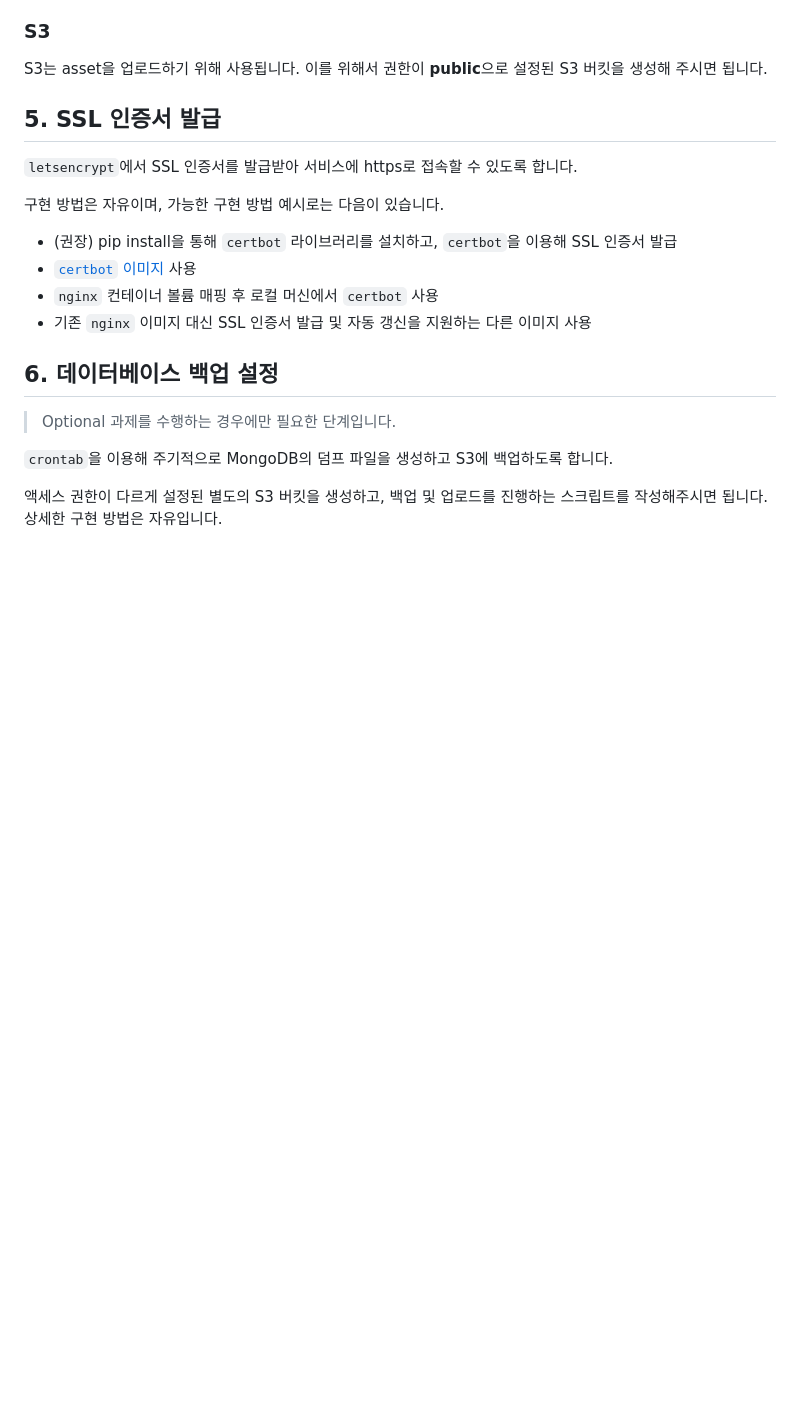
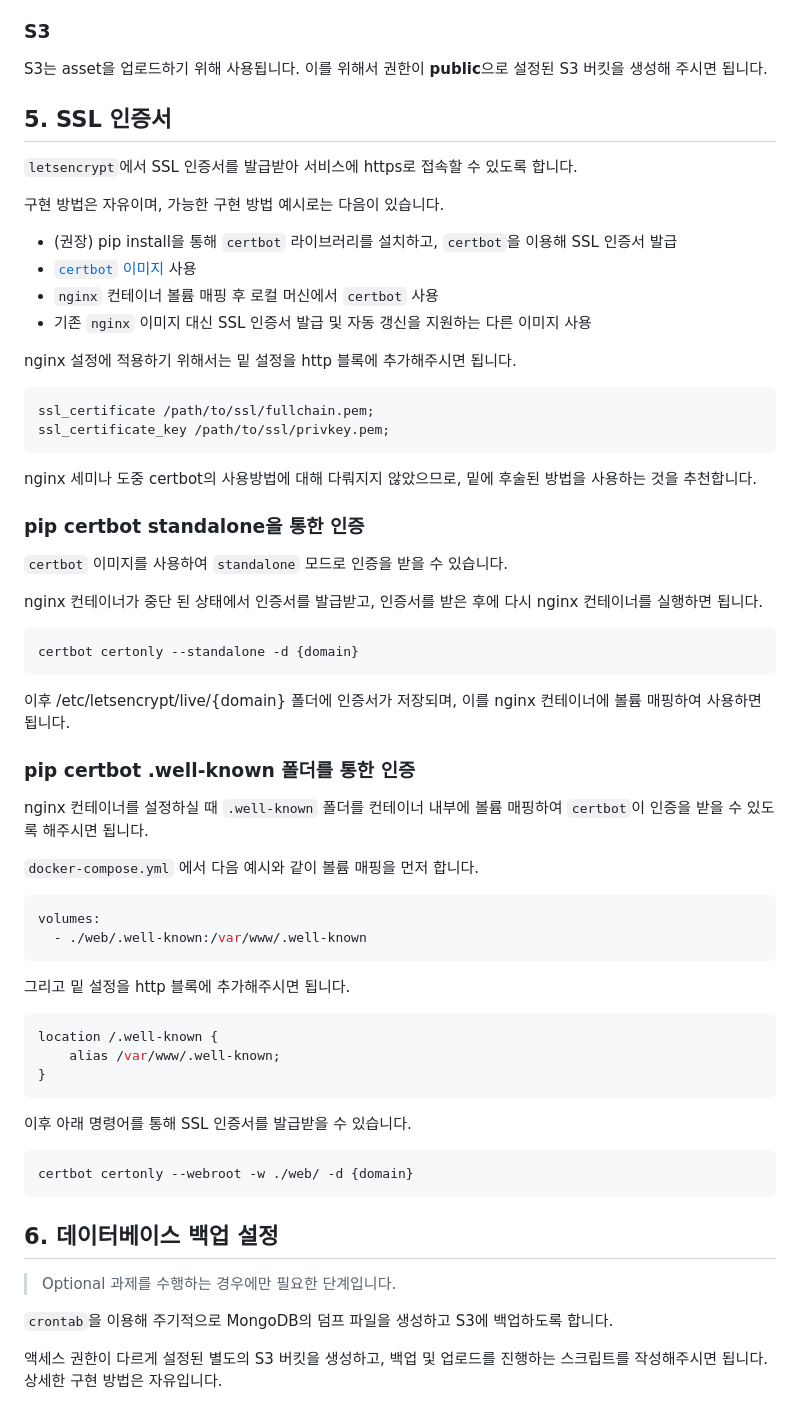
Before and after one commit to kmc7468/SPARCS-Wheel-Seminar-Assignment, a Markdown page: README.md, the part around the change. Rendered like a GitHub page; blank space fills up the shorter version.

````diff
--- a/README.md
+++ b/README.md
@@ -130,7 +130,7 @@ AWS에 배포하기 위해 `EC2`와 `S3`을 사용해 배포 환경을 구성해
 
 S3는 asset을 업로드하기 위해 사용됩니다. 이를 위해서 권한이 **public**으로 설정된 S3 버킷을 생성해 주시면 됩니다.
 
-## 5. SSL 인증서 발급
+## 5. SSL 인증서
 
 `letsencrypt`에서 SSL 인증서를 발급받아 서비스에 https로 접속할 수 있도록 합니다.
 
@@ -140,6 +140,54 @@ S3는 asset을 업로드하기 위해 사용됩니다. 이를 위해서 권한
 - [`certbot` 이미지](https://hub.docker.com/r/webdevops/certbot) 사용
 - `nginx` 컨테이너 볼륨 매핑 후 로컬 머신에서 `certbot` 사용
 - 기존 `nginx` 이미지 대신 SSL 인증서 발급 및 자동 갱신을 지원하는 다른 이미지 사용
+
+nginx 설정에 적용하기 위해서는 밑 설정을 http 블록에 추가해주시면 됩니다.
+
+```conf
+ssl_certificate /path/to/ssl/fullchain.pem;
+ssl_certificate_key /path/to/ssl/privkey.pem;
+```
+
+nginx 세미나 도중 certbot의 사용방법에 대해 다뤄지지 않았으므로, 밑에 후술된 방법을 사용하는 것을 추천합니다.
+
+### pip certbot standalone을 통한 인증
+
+`certbot` 이미지를 사용하여 `standalone` 모드로 인증을 받을 수 있습니다.
+
+nginx 컨테이너가 중단 된 상태에서 인증서를 발급받고, 인증서를 받은 후에 다시 nginx 컨테이너를 실행하면 됩니다.
+
+```bash
+certbot certonly --standalone -d {domain}
+```
+
+이후 /etc/letsencrypt/live/{domain} 폴더에 인증서가 저장되며, 이를 nginx 컨테이너에 볼륨 매핑하여 사용하면 됩니다.
+
+### pip certbot .well-known 폴더를 통한 인증
+
+nginx 컨테이너를 설정하실 때 `.well-known` 폴더를 컨테이너 내부에 볼륨 매핑하여 `certbot`이 인증을 받을 수 있도록 해주시면 됩니다.
+
+`docker-compose.yml` 에서 다음 예시와 같이 볼륨 매핑을 먼저 합니다.
+
+```yaml
+volumes:
+  - ./web/.well-known:/var/www/.well-known
+```
+
+그리고 밑 설정을 http 블록에 추가해주시면 됩니다.
+
+```conf
+location /.well-known {
+    alias /var/www/.well-known;
+}
+```
+
+이후 아래 명령어를 통해 SSL 인증서를 발급받을 수 있습니다.
+
+```bash
+certbot certonly --webroot -w ./web/ -d {domain}
+```
+
+
 
 ## 6. 데이터베이스 백업 설정
 > Optional 과제를 수행하는 경우에만 필요한 단계입니다.
````
